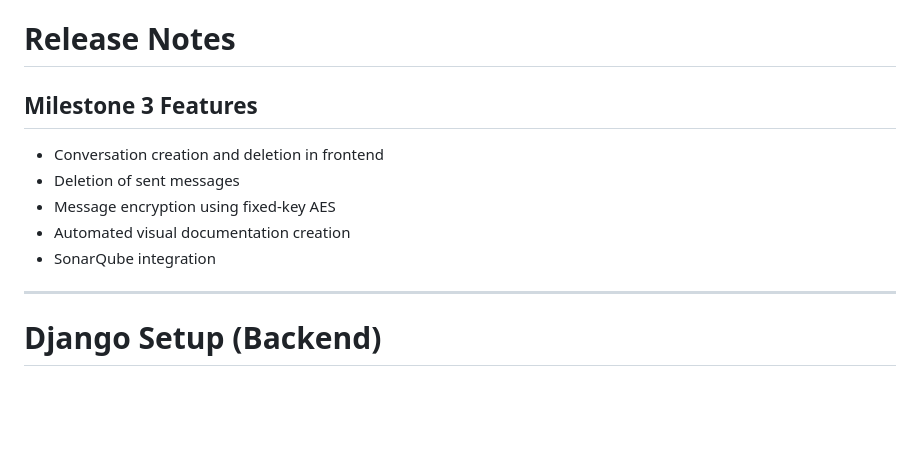
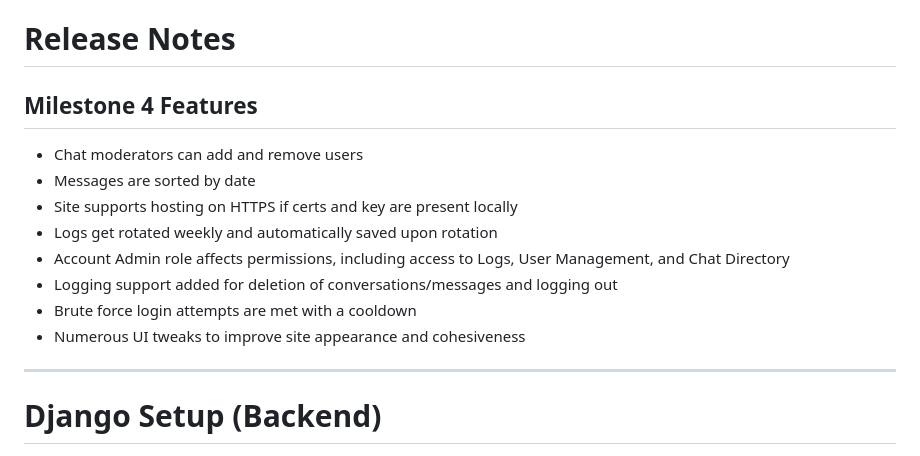
Before and after one commit to callumscottward/LockTalk, a Markdown page: README.md, the part around the change. GitHub-like rendering; blank space fills up the shorter version.

Commit message:
Milestone 4 Release Notes

```diff
--- a/README.md
+++ b/README.md
@@ -6,13 +6,16 @@ Welcome to LockTalk, a project created by Brendan Farrell, Maddie Luth, Miah Mas
 
 # Release Notes
 
-## Milestone 3 Features
+## Milestone 4 Features
 
-- Conversation creation and deletion in frontend
-- Deletion of sent messages
-- Message encryption using fixed-key AES
-- Automated visual documentation creation
-- SonarQube integration
+- Chat moderators can add and remove users
+- Messages are sorted by date
+- Site supports hosting on HTTPS if certs and key are present locally
+- Logs get rotated weekly and automatically saved upon rotation
+- Account Admin role affects permissions, including access to Logs, User Management, and Chat Directory
+- Logging support added for deletion of conversations/messages and logging out
+- Brute force login attempts are met with a cooldown
+- Numerous UI tweaks to improve site appearance and cohesiveness
 
 ---
 
```
